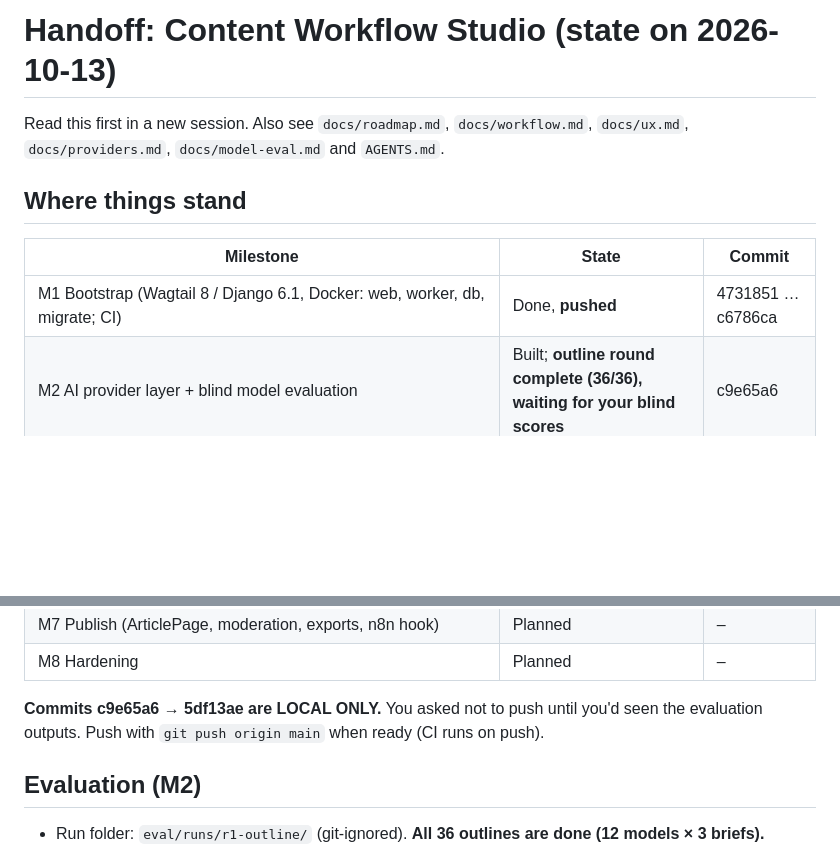
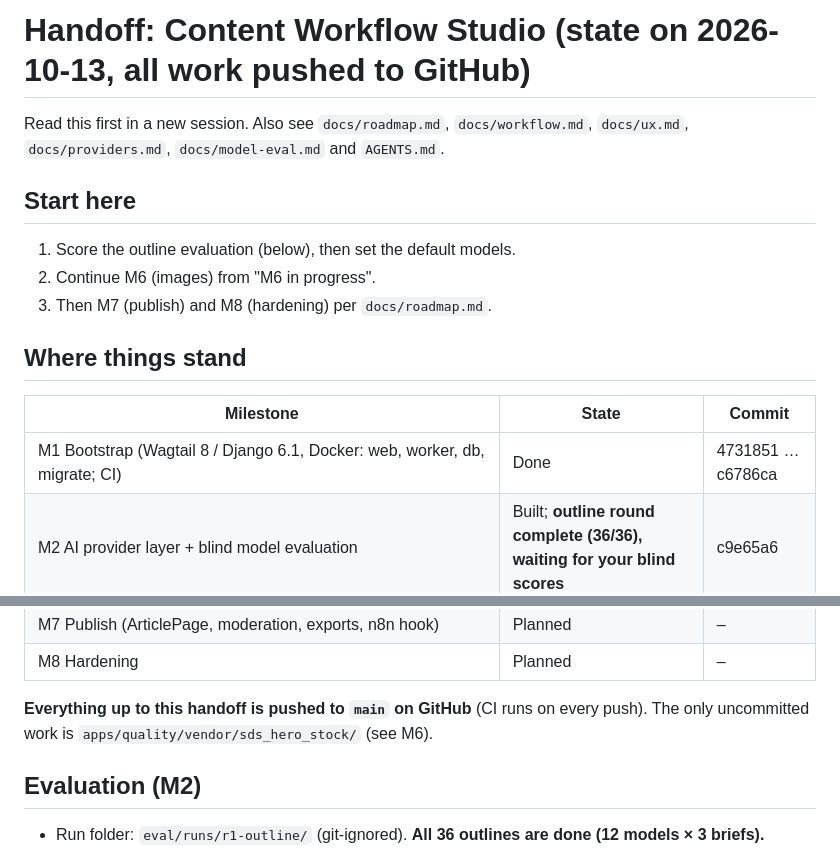
Before and after one commit to ZarifSDS/workflow-generation-project, a Markdown page: docs/HANDOFF.md, 2 parts joined by grey strips. Drawn GitHub-style; blank space fills up the shorter version.

Commit message:
Handoff: all work pushed; start-here steps
Co-Authored-By: Claude Opus 5.5 <noreply@anthropic.com>

```diff
--- a/docs/HANDOFF.md
+++ b/docs/HANDOFF.md
@@ -1,13 +1,19 @@
-# Handoff: Content Workflow Studio (state on 2026-10-13)
+# Handoff: Content Workflow Studio (state on 2026-10-13, all work pushed to GitHub)
 
 Read this first in a new session. Also see `docs/roadmap.md`, `docs/workflow.md`, `docs/ux.md`,
 `docs/providers.md`, `docs/model-eval.md` and `AGENTS.md`.
+
+## Start here
+
+1. Score the outline evaluation (below), then set the default models.
+2. Continue M6 (images) from "M6 in progress".
+3. Then M7 (publish) and M8 (hardening) per `docs/roadmap.md`.
 
 ## Where things stand
 
 | Milestone | State | Commit |
 |---|---|---|
-| M1 Bootstrap (Wagtail 8 / Django 6.1, Docker: web, worker, db, migrate; CI) | Done, **pushed** | 4731851 … c6786ca |
+| M1 Bootstrap (Wagtail 8 / Django 6.1, Docker: web, worker, db, migrate; CI) | Done | 4731851 … c6786ca |
 | M2 AI provider layer + blind model evaluation | Built; **outline round complete (36/36), waiting for your blind scores** | c9e65a6 |
 | M3a UX (wireframes: https://claude.ai/artifact/GjFjc7himFSZiHNYkKV9tw, copy in `docs/wireframes/`) | Done | 51ab651, 2c47c69 |
 | M3b Content Studio screens in the Wagtail admin | Done | c84881e |
@@ -17,7 +23,7 @@ Read this first in a new session. Also see `docs/roadmap.md`, `docs/workflow.md`
 | M7 Publish (ArticlePage, moderation, exports, n8n hook) | Planned | – |
 | M8 Hardening | Planned | – |
 
-**Commits c9e65a6 → 5df13ae are LOCAL ONLY.** You asked not to push until you'd seen the evaluation outputs. Push with `git push origin main` when ready (CI runs on push).
+**Everything up to this handoff is pushed to `main` on GitHub** (CI runs on every push). The only uncommitted work is `apps/quality/vendor/sds_hero_stock/` (see M6).
 
 ## Evaluation (M2)
 
```
